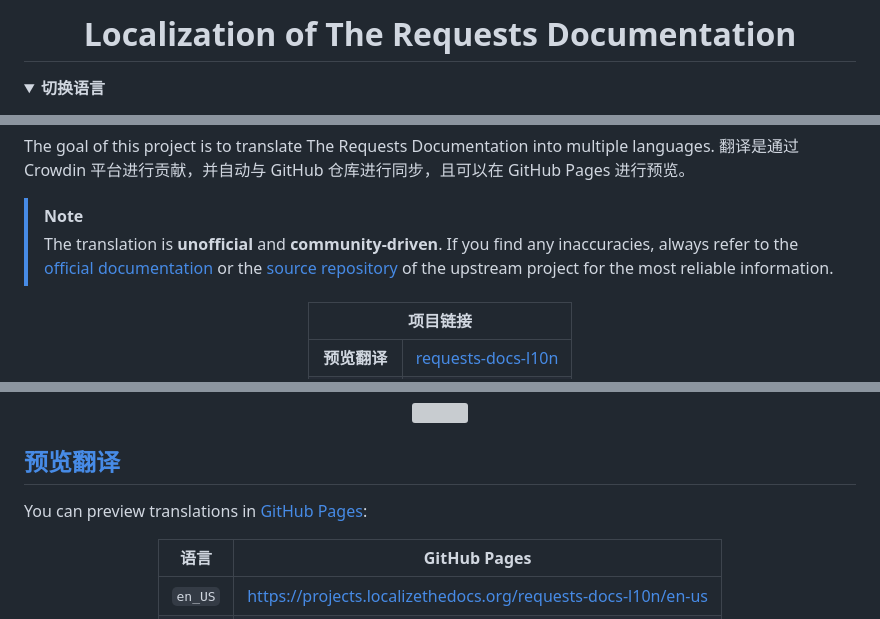
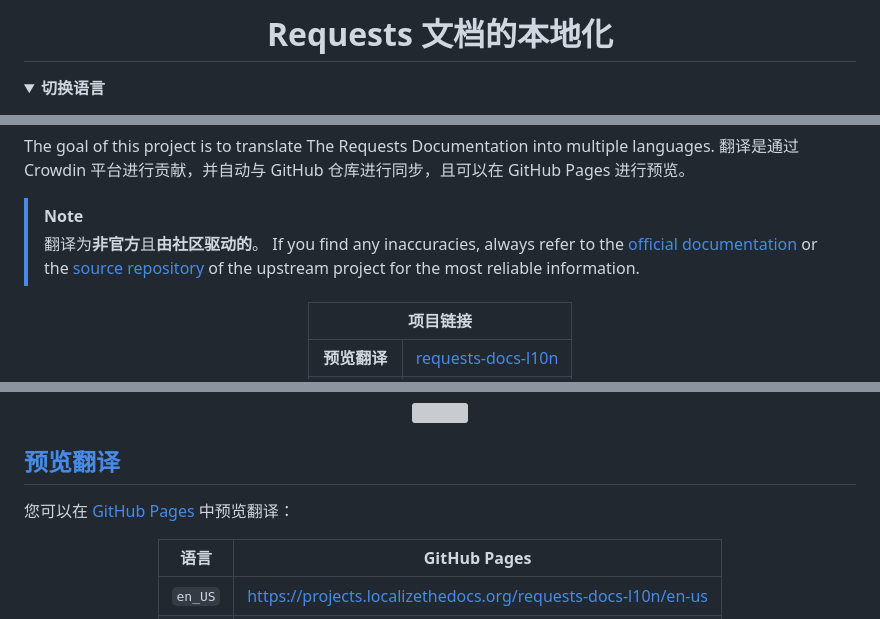
Before and after one commit to localizethedocs/requests-docs-l10n, a Markdown page: README.zh_CN.md, 3 parts joined by grey strips. Rendered like a GitHub page; folded sections open; grey boxes are pictures that could not be loaded.

Commit message:
🌐 tr(readme): download 'all' translations from Crowdin
[
  {
    "language": "de",
    "translation": 0,
    "approval": 0
  },
  {
    "language": "es",
    "translation": 0,
    "approval": 0
  },
  {
    "language": "fa",
    "translation": 0,
    "approval": 0
  },
  {
    "language": "fr",
    "translation": 0,
    "approval": 0
  },
  {
    "language": "ko",
    "translation": 68,
    "approval": 0
  },
  {
    "language": "ru",
    "translation": 0,
    "approval": 0
  },
  {
    "language": "sr",
    "translation": 0,
    "approval": 0
  },
  {
    "language": "ta",
    "translation": 0,
    "approval": 0
  },
  {
    "language": "zh-CN",
    "translation": 40,
    "approval": 39
  },
  {
    "language": "zh-TW",
    "translation": 69,
    "approval": 69
  }
]

Created by the GitHub Actions:

- File: https://github.com/localizethedocs/requests-docs-l10n/actions/workflows/ci-crowdin-update-readme.yml
- Run: https://github.com/localizethedocs/requests-docs-l10n/actions/runs/41387438364
- Job: https://github.com/localizethedocs/requests-docs-l10n/actions/runs/41387438364/job/125091322952

```diff
--- a/README.zh_CN.md
+++ b/README.zh_CN.md
@@ -1,5 +1,5 @@
 <div align="center">
-<h1 id="localization-of-the-requests-documentation">Localization of The Requests Documentation</h1>
+<h1 id="localization-of-the-requests-documentation">Requests 文档的本地化</h1>
 </div>
 
 <details><summary><strong>切换语言</strong></summary>
@@ -61,7 +61,7 @@
 The goal of this project is to translate The Requests Documentation into multiple languages. 翻译是通过 Crowdin 平台进行贡献，并自动与 GitHub 仓库进行同步，且可以在 GitHub Pages 进行预览。
 
 > [!NOTE]
-> The translation is <strong>unofficial</strong> and <strong>community-driven</strong>. If you find any inaccuracies, always refer to the <a href="https://requests.readthedocs.io">official documentation</a> or the <a href="https://github.com/psf/requests">source repository</a> of the upstream project for the most reliable information.
+> 翻译为<strong>非官方</strong>且<strong>由社区驱动的</strong>。 If you find any inaccuracies, always refer to the <a href="https://requests.readthedocs.io">official documentation</a> or the <a href="https://github.com/psf/requests">source repository</a> of the upstream project for the most reliable information.
 
 <div align="center">
 <table>
@@ -332,7 +332,7 @@ The goal of this project is to translate The Requests Documentation into multipl
 
 <h2 id="preview-translations"><a href="#table-of-contents">预览翻译</a></h2>
 
-You can preview translations in <a href="https://projects.localizethedocs.org/requests-docs-l10n">GitHub Pages</a>:
+您可以在 <a href="https://projects.localizethedocs.org/requests-docs-l10n">GitHub Pages</a> 中预览翻译：
 
 <div align="center">
 <table>
```
